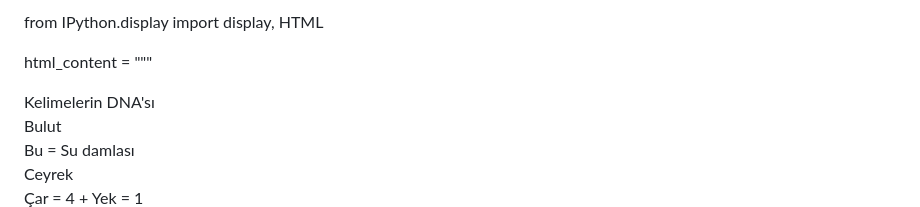
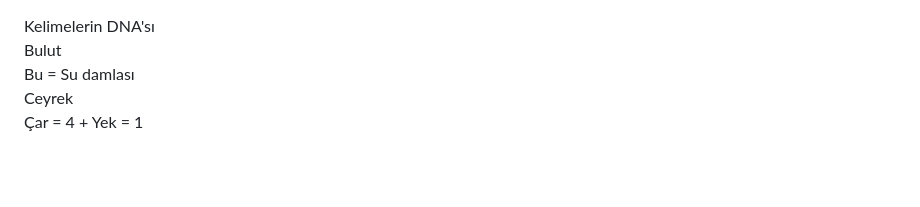
Before and after one commit to HansJorgTR/hansjorgtr.github.io, a Markdown page: README.md, the part around the change. Drawn GitHub-style; blank space fills up the shorter version.

```diff
--- a/README.md
+++ b/README.md
@@ -1,6 +1,3 @@
-from IPython.display import display, HTML
-
-html_content = """
 <!DOCTYPE html>
 <html lang="tr">
 <head>
```
